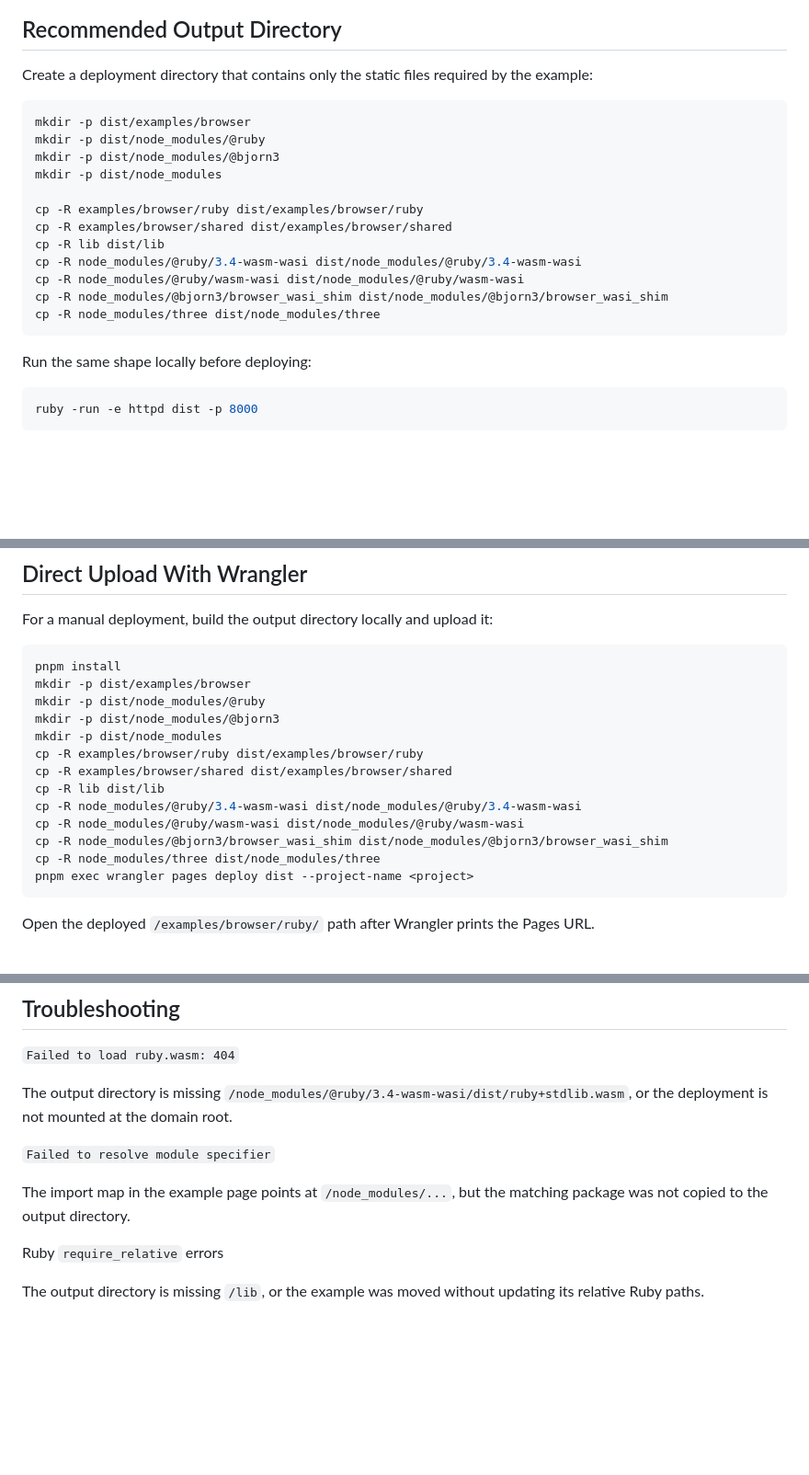
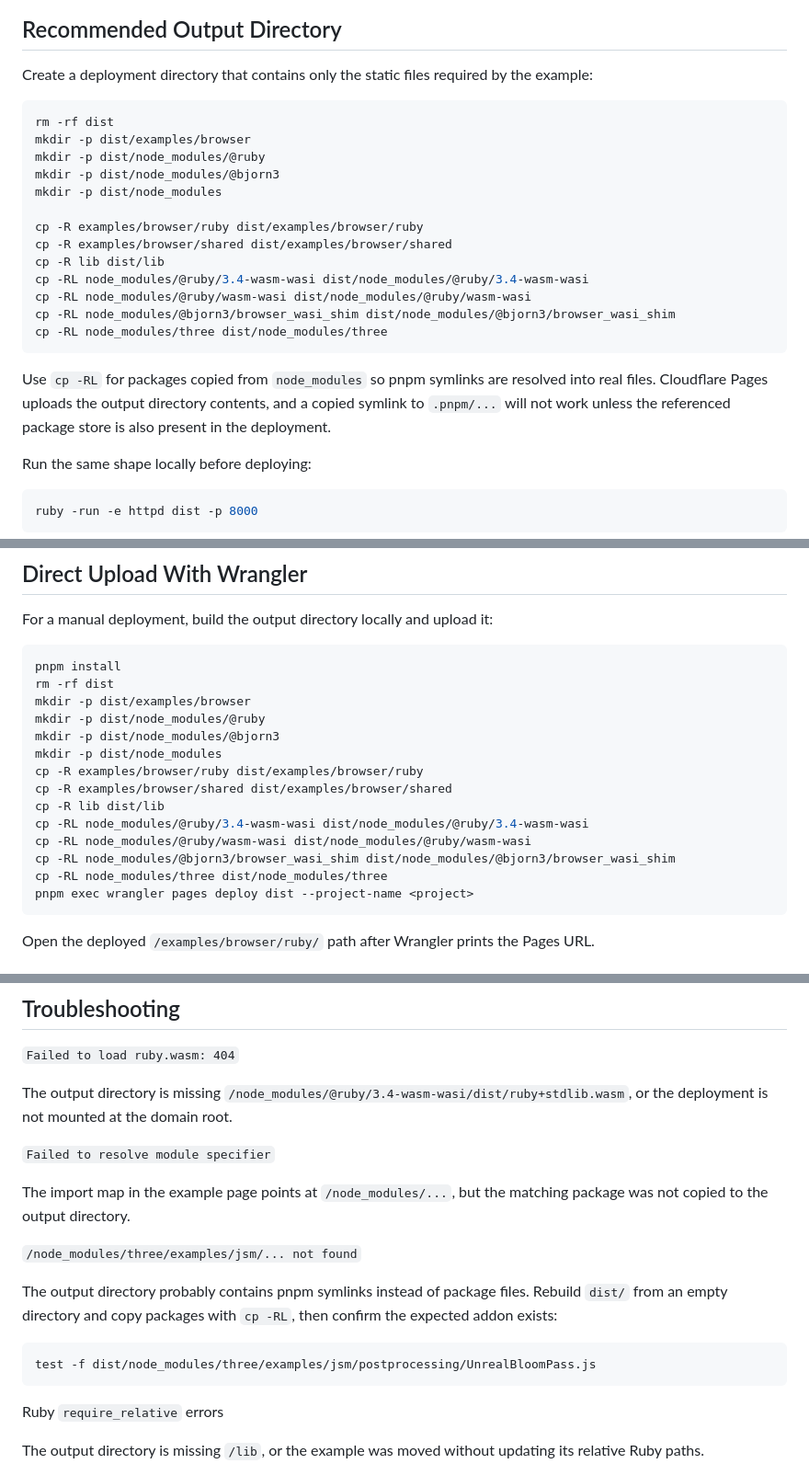
Before and after one commit to lef237/three-rb, a Markdown page: docs/cloudflare-pages.md, 3 parts joined by grey strips. Shown at 92% size. Rendered like a GitHub page; blank space fills up the shorter version.

Commit message:
Update Cloudflare Pages deployment guide to use cp -RL for package copying

````diff
--- a/docs/cloudflare-pages.md
+++ b/docs/cloudflare-pages.md
@@ -34,6 +34,7 @@ The smoke test starts a local static HTTP server and verifies that the Ruby VM b
 Create a deployment directory that contains only the static files required by the example:
 
 ```sh
+rm -rf dist
 mkdir -p dist/examples/browser
 mkdir -p dist/node_modules/@ruby
 mkdir -p dist/node_modules/@bjorn3
@@ -42,11 +43,13 @@ mkdir -p dist/node_modules
 cp -R examples/browser/ruby dist/examples/browser/ruby
 cp -R examples/browser/shared dist/examples/browser/shared
 cp -R lib dist/lib
-cp -R node_modules/@ruby/3.4-wasm-wasi dist/node_modules/@ruby/3.4-wasm-wasi
-cp -R node_modules/@ruby/wasm-wasi dist/node_modules/@ruby/wasm-wasi
-cp -R node_modules/@bjorn3/browser_wasi_shim dist/node_modules/@bjorn3/browser_wasi_shim
-cp -R node_modules/three dist/node_modules/three
+cp -RL node_modules/@ruby/3.4-wasm-wasi dist/node_modules/@ruby/3.4-wasm-wasi
+cp -RL node_modules/@ruby/wasm-wasi dist/node_modules/@ruby/wasm-wasi
+cp -RL node_modules/@bjorn3/browser_wasi_shim dist/node_modules/@bjorn3/browser_wasi_shim
+cp -RL node_modules/three dist/node_modules/three
 ```
+
+Use `cp -RL` for packages copied from `node_modules` so pnpm symlinks are resolved into real files. Cloudflare Pages uploads the output directory contents, and a copied symlink to `.pnpm/...` will not work unless the referenced package store is also present in the deployment.
 
 Run the same shape locally before deploying:
 
@@ -105,6 +108,7 @@ For a manual deployment, build the output directory locally and upload it:
 
 ```sh
 pnpm install
+rm -rf dist
 mkdir -p dist/examples/browser
 mkdir -p dist/node_modules/@ruby
 mkdir -p dist/node_modules/@bjorn3
@@ -112,10 +116,10 @@ mkdir -p dist/node_modules
 cp -R examples/browser/ruby dist/examples/browser/ruby
 cp -R examples/browser/shared dist/examples/browser/shared
 cp -R lib dist/lib
-cp -R node_modules/@ruby/3.4-wasm-wasi dist/node_modules/@ruby/3.4-wasm-wasi
-cp -R node_modules/@ruby/wasm-wasi dist/node_modules/@ruby/wasm-wasi
-cp -R node_modules/@bjorn3/browser_wasi_shim dist/node_modules/@bjorn3/browser_wasi_shim
-cp -R node_modules/three dist/node_modules/three
+cp -RL node_modules/@ruby/3.4-wasm-wasi dist/node_modules/@ruby/3.4-wasm-wasi
+cp -RL node_modules/@ruby/wasm-wasi dist/node_modules/@ruby/wasm-wasi
+cp -RL node_modules/@bjorn3/browser_wasi_shim dist/node_modules/@bjorn3/browser_wasi_shim
+cp -RL node_modules/three dist/node_modules/three
 pnpm exec wrangler pages deploy dist --project-name <project>
 ```
 
@@ -147,6 +151,14 @@ The output directory is missing `/node_modules/@ruby/3.4-wasm-wasi/dist/ruby+std
 
 The import map in the example page points at `/node_modules/...`, but the matching package was not copied to the output directory.
 
+`/node_modules/three/examples/jsm/... not found`
+
+The output directory probably contains pnpm symlinks instead of package files. Rebuild `dist/` from an empty directory and copy packages with `cp -RL`, then confirm the expected addon exists:
+
+```sh
+test -f dist/node_modules/three/examples/jsm/postprocessing/UnrealBloomPass.js
+```
+
 Ruby `require_relative` errors
 
 The output directory is missing `/lib`, or the example was moved without updating its relative Ruby paths.
````
